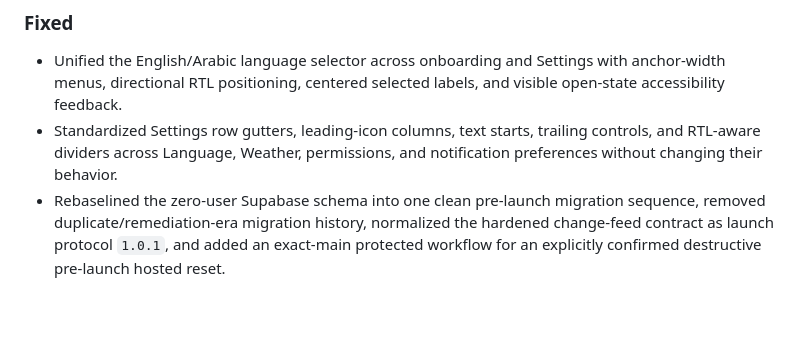
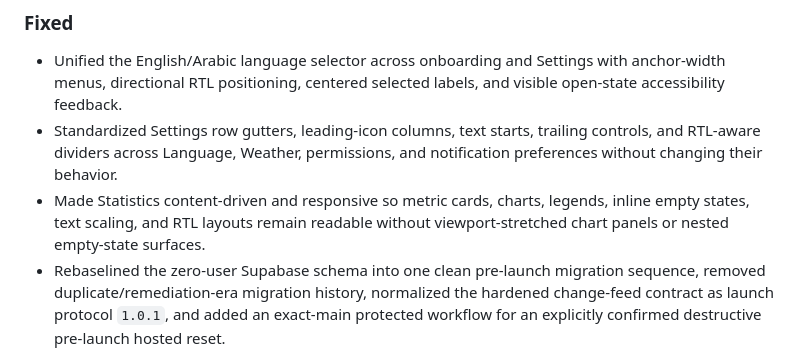
Before and after one commit to zuhak5/Owntend, a Markdown page: CHANGELOG.md, the part around the change. GitHub-like rendering; blank space fills up the shorter version.

Commit message:
Document Statistics layout fix

```diff
--- a/CHANGELOG.md
+++ b/CHANGELOG.md
@@ -10,6 +10,7 @@ The current application version is defined only in `pubspec.yaml`. Released vers
 
 - Unified the English/Arabic language selector across onboarding and Settings with anchor-width menus, directional RTL positioning, centered selected labels, and visible open-state accessibility feedback.
 - Standardized Settings row gutters, leading-icon columns, text starts, trailing controls, and RTL-aware dividers across Language, Weather, permissions, and notification preferences without changing their behavior.
+- Made Statistics content-driven and responsive so metric cards, charts, legends, inline empty states, text scaling, and RTL layouts remain readable without viewport-stretched chart panels or nested empty-state surfaces.
 - Rebaselined the zero-user Supabase schema into one clean pre-launch migration sequence, removed duplicate/remediation-era migration history, normalized the hardened change-feed contract as launch protocol `1.0.1`, and added an exact-main protected workflow for an explicitly confirmed destructive pre-launch hosted reset.
 - Removed authenticated-executable `SECURITY DEFINER` RPCs from the exposed Supabase API schema by routing privileged media and charged-operation status work through private implementations, optimized statement-stable RLS helpers, added the missing notification foreign-key index, and made hosted Advisor `INFO` findings non-blocking evidence while preserving fail-closed handling for warnings and unknown severities.
 - Hardened change-feed RPC privileges so client-facing feed functions run as `SECURITY INVOKER`, derive account scope from authenticated identity, reject anonymous execution, and no longer expose caller-selected user IDs ahead of any feed enablement.
```
